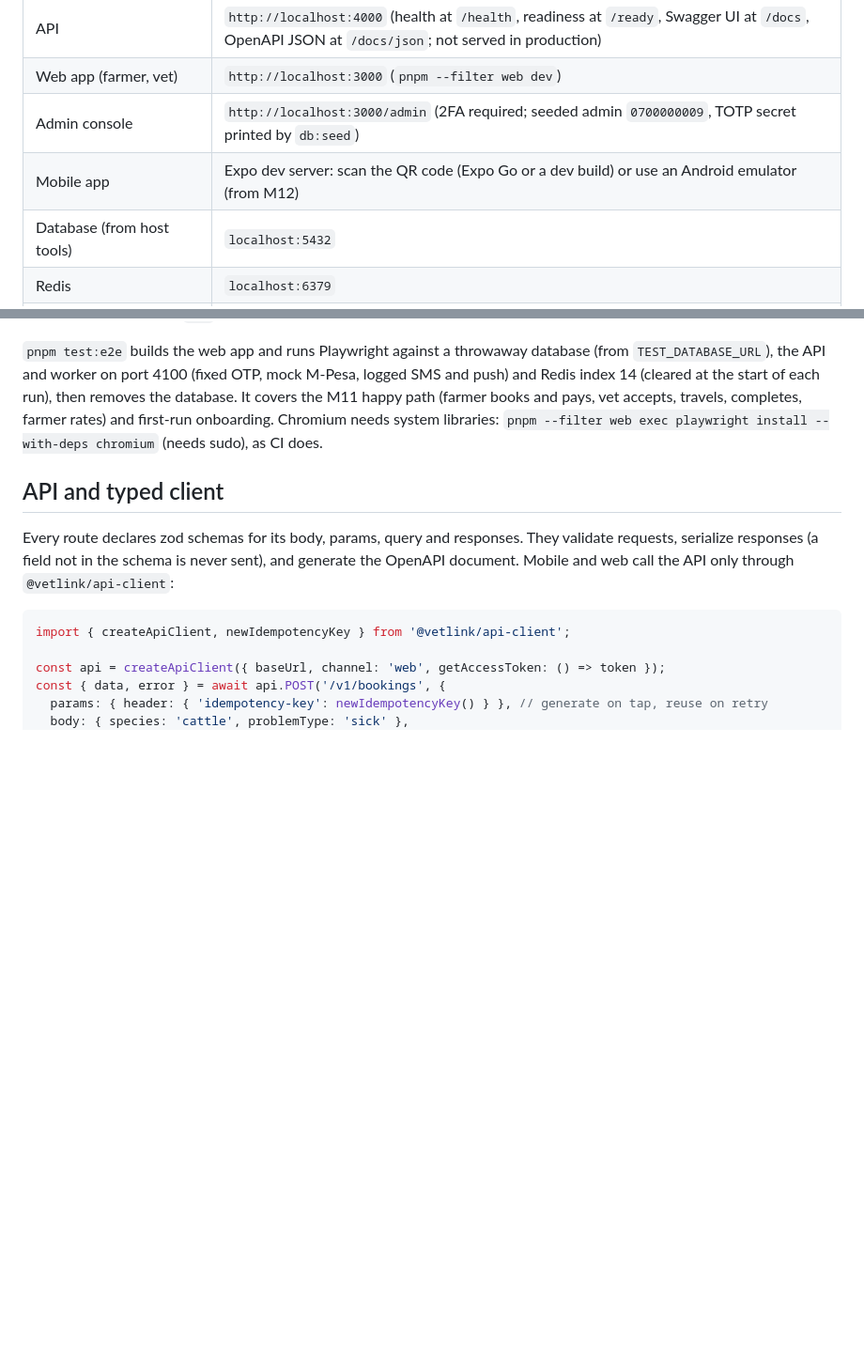
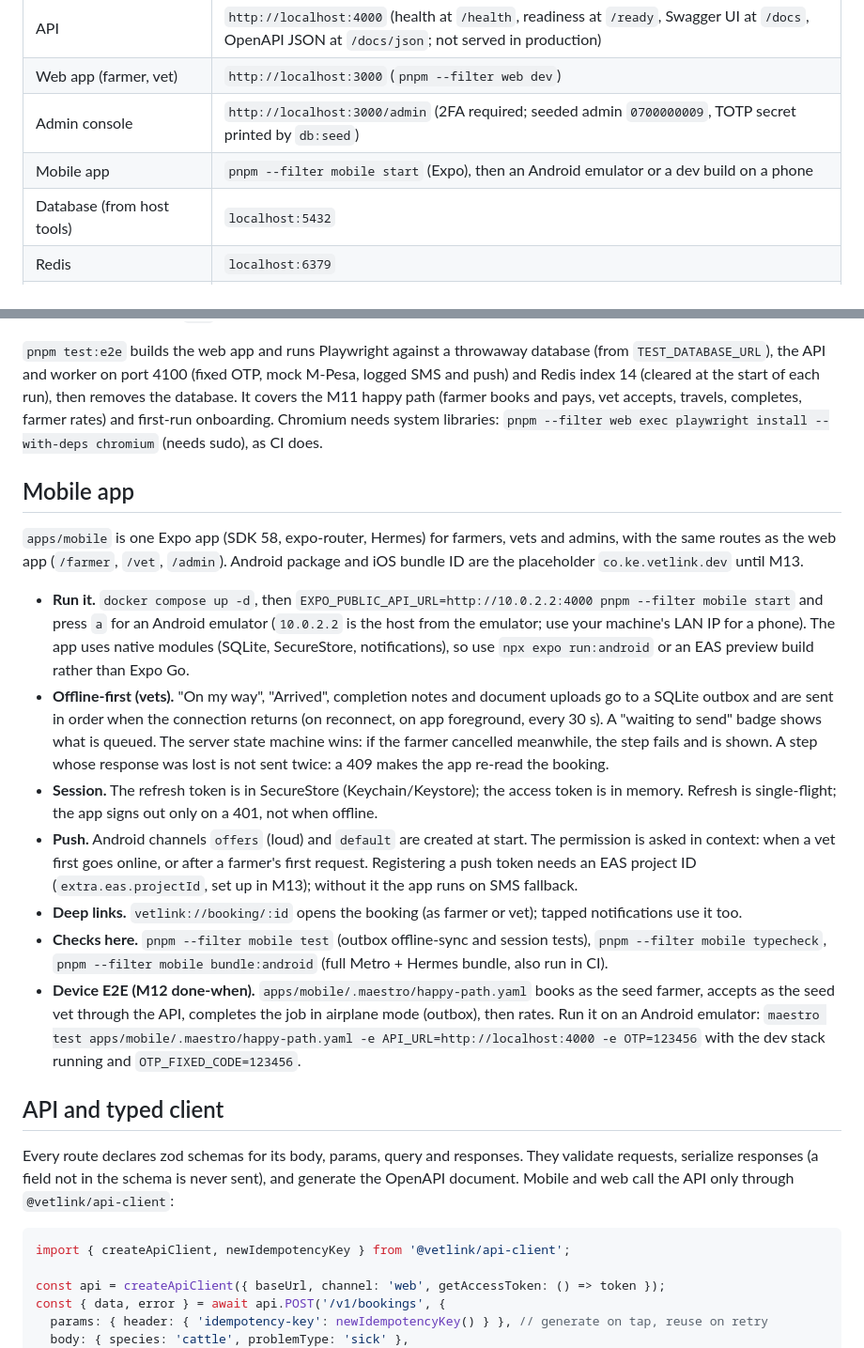
Before and after one commit to polyjosh/vetlink, a Markdown page: README.md, 2 parts joined by grey strips. Shown at 94% size. Drawn GitHub-style; blank space fills up the shorter version.

Commit message:
docs: M12 mobile app, tracker and decisions
Co-Authored-By: Claude Opus 5.5 <noreply@anthropic.com>

```diff
--- a/README.md
+++ b/README.md
@@ -54,7 +54,7 @@ curl http://localhost:4000/ready
 | API | `http://localhost:4000` (health at `/health`, readiness at `/ready`, Swagger UI at `/docs`, OpenAPI JSON at `/docs/json`; not served in production) |
 | Web app (farmer, vet) | `http://localhost:3000` (`pnpm --filter web dev`) |
 | Admin console | `http://localhost:3000/admin` (2FA required; seeded admin `0700000009`, TOTP secret printed by `db:seed`) |
-| Mobile app | Expo dev server: scan the QR code (Expo Go or a dev build) or use an Android emulator (from M12) |
+| Mobile app | `pnpm --filter mobile start` (Expo), then an Android emulator or a dev build on a phone |
 | Database (from host tools) | `localhost:5432` |
 | Redis | `localhost:6379` |
 | S3-compatible storage (SeaweedFS) | S3 API `http://localhost:8333`, file browser `http://localhost:8888` |
@@ -75,6 +75,18 @@ Inside the Docker network the database host is `db`, Redis is `redis`, and stora
 - **Vet documents** are uploaded from the browser straight to storage with a presigned PUT. The production bucket needs a CORS rule allowing `PUT` from the web origin (local SeaweedFS allows it).
 
 `pnpm test:e2e` builds the web app and runs Playwright against a throwaway database (from `TEST_DATABASE_URL`), the API and worker on port 4100 (fixed OTP, mock M-Pesa, logged SMS and push) and Redis index 14 (cleared at the start of each run), then removes the database. It covers the M11 happy path (farmer books and pays, vet accepts, travels, completes, farmer rates) and first-run onboarding. Chromium needs system libraries: `pnpm --filter web exec playwright install --with-deps chromium` (needs sudo), as CI does.
+
+## Mobile app
+
+`apps/mobile` is one Expo app (SDK 58, expo-router, Hermes) for farmers, vets and admins, with the same routes as the web app (`/farmer`, `/vet`, `/admin`). Android package and iOS bundle ID are the placeholder `co.ke.vetlink.dev` until M13.
+
+- **Run it.** `docker compose up -d`, then `EXPO_PUBLIC_API_URL=http://10.0.2.2:4000 pnpm --filter mobile start` and press `a` for an Android emulator (`10.0.2.2` is the host from the emulator; use your machine's LAN IP for a phone). The app uses native modules (SQLite, SecureStore, notifications), so use `npx expo run:android` or an EAS preview build rather than Expo Go.
+- **Offline-first (vets).** "On my way", "Arrived", completion notes and document uploads go to a SQLite outbox and are sent in order when the connection returns (on reconnect, on app foreground, every 30 s). A "waiting to send" badge shows what is queued. The server state machine wins: if the farmer cancelled meanwhile, the step fails and is shown. A step whose response was lost is not sent twice: a 409 makes the app re-read the booking.
+- **Session.** The refresh token is in SecureStore (Keychain/Keystore); the access token is in memory. Refresh is single-flight; the app signs out only on a 401, not when offline.
+- **Push.** Android channels `offers` (loud) and `default` are created at start. The permission is asked in context: when a vet first goes online, or after a farmer's first request. Registering a push token needs an EAS project ID (`extra.eas.projectId`, set up in M13); without it the app runs on SMS fallback.
+- **Deep links.** `vetlink://booking/:id` opens the booking (as farmer or vet); tapped notifications use it too.
+- **Checks here.** `pnpm --filter mobile test` (outbox offline-sync and session tests), `pnpm --filter mobile typecheck`, `pnpm --filter mobile bundle:android` (full Metro + Hermes bundle, also run in CI).
+- **Device E2E (M12 done-when).** `apps/mobile/.maestro/happy-path.yaml` books as the seed farmer, accepts as the seed vet through the API, completes the job in airplane mode (outbox), then rates. Run it on an Android emulator: `maestro test apps/mobile/.maestro/happy-path.yaml -e API_URL=http://localhost:4000 -e OTP=123456` with the dev stack running and `OTP_FIXED_CODE=123456`.
 
 ## API and typed client
 
```
Also changed, not shown: CLAUDE.md (+5 -1 lines).
